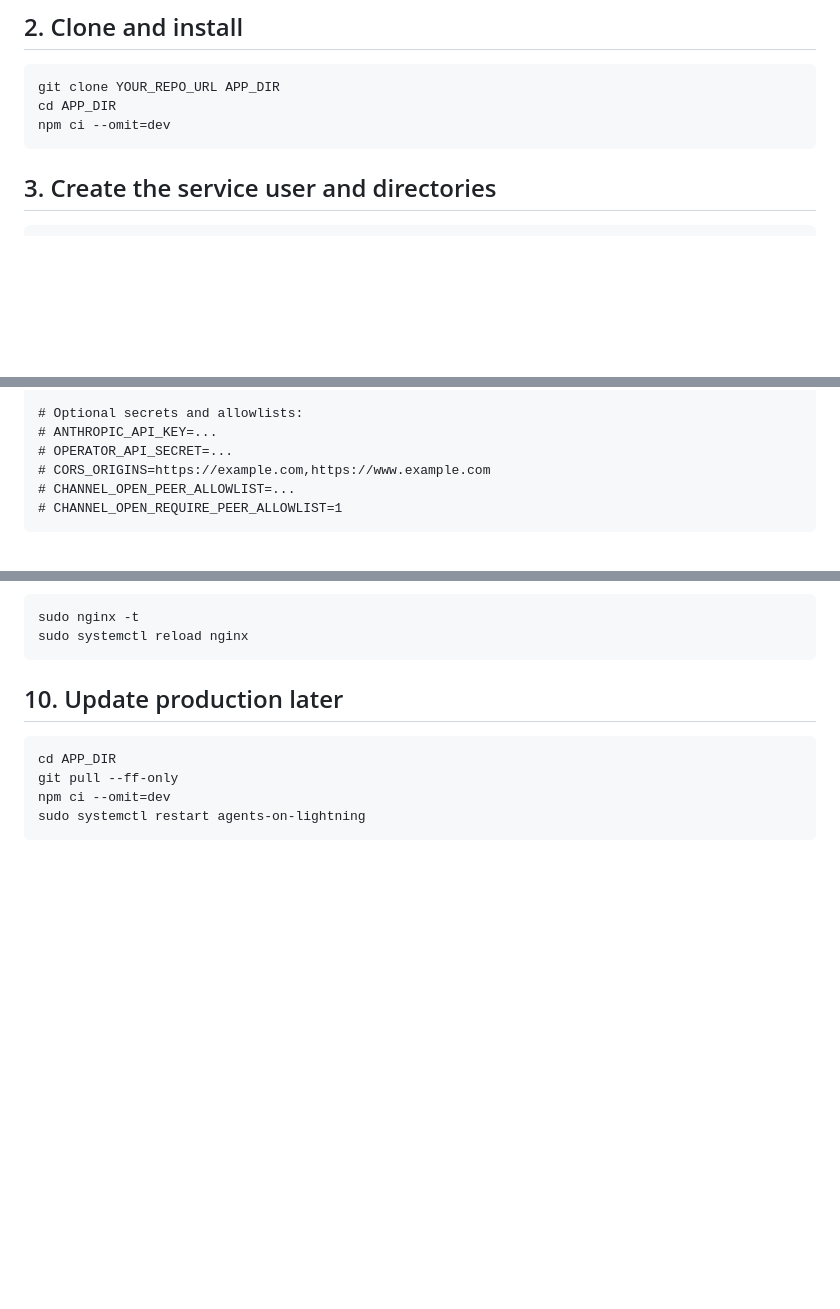
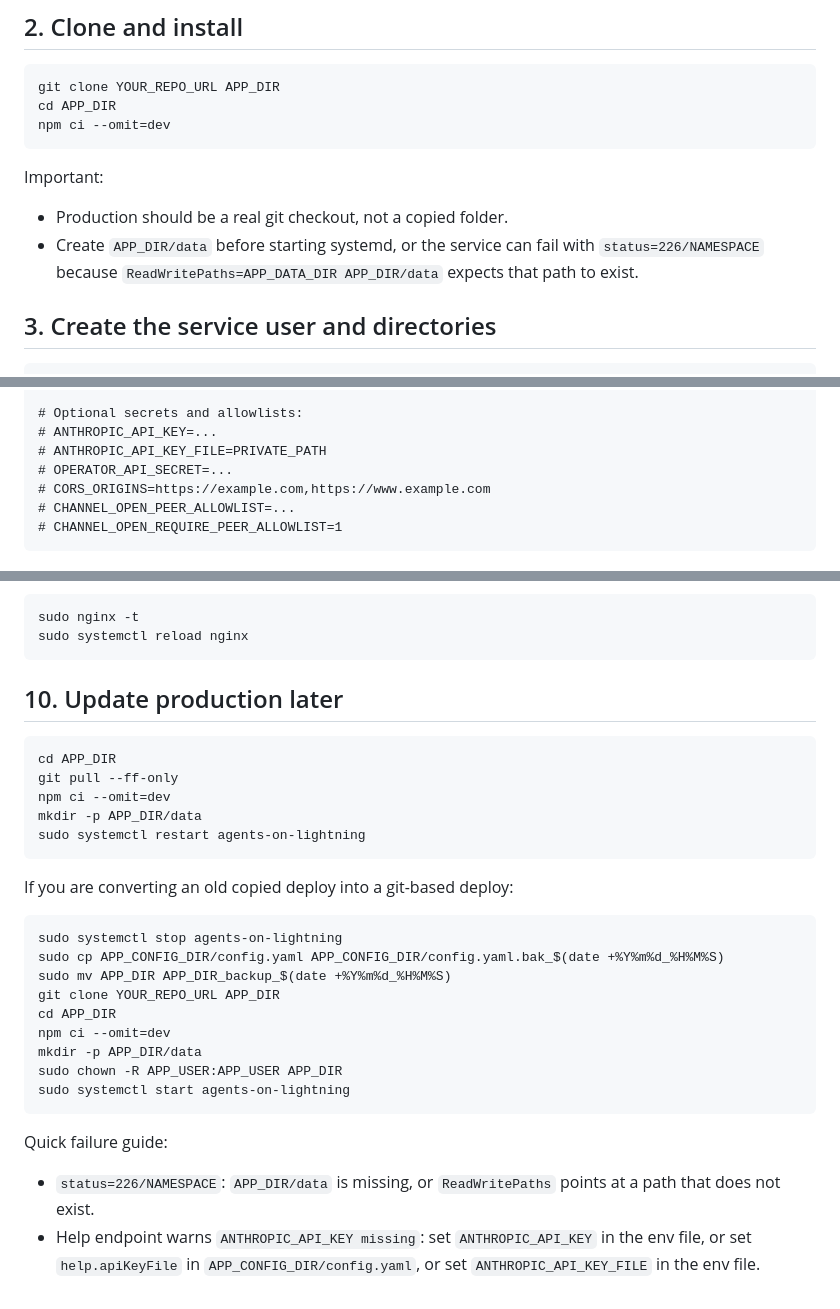
Before and after one commit to boom1039/agents-on-lightning, a Markdown page: deploy/README.md, 3 parts joined by grey strips. Rendered like a GitHub page; blank space fills up the shorter version.

Commit message:
Document production git deploy lessons

````diff
--- a/deploy/README.md
+++ b/deploy/README.md
@@ -41,6 +41,11 @@ cd APP_DIR
 npm ci --omit=dev
 ```
 
+Important:
+
+- Production should be a real git checkout, not a copied folder.
+- Create `APP_DIR/data` before starting systemd, or the service can fail with `status=226/NAMESPACE` because `ReadWritePaths=APP_DATA_DIR APP_DIR/data` expects that path to exist.
+
 ## 3. Create the service user and directories
 
 ```bash
@@ -65,6 +70,7 @@ PYTHON3=/usr/bin/python3
 
 # Optional secrets and allowlists:
 # ANTHROPIC_API_KEY=...
+# ANTHROPIC_API_KEY_FILE=PRIVATE_PATH
 # OPERATOR_API_SECRET=...
 # CORS_ORIGINS=https://example.com,https://www.example.com
 # CHANNEL_OPEN_PEER_ALLOWLIST=...
@@ -249,5 +255,27 @@ sudo systemctl reload nginx
 cd APP_DIR
 git pull --ff-only
 npm ci --omit=dev
+mkdir -p APP_DIR/data
 sudo systemctl restart agents-on-lightning
 ```
+
+If you are converting an old copied deploy into a git-based deploy:
+
+```bash
+sudo systemctl stop agents-on-lightning
+sudo cp APP_CONFIG_DIR/config.yaml APP_CONFIG_DIR/config.yaml.bak_$(date +%Y%m%d_%H%M%S)
+sudo mv APP_DIR APP_DIR_backup_$(date +%Y%m%d_%H%M%S)
+git clone YOUR_REPO_URL APP_DIR
+cd APP_DIR
+npm ci --omit=dev
+mkdir -p APP_DIR/data
+sudo chown -R APP_USER:APP_USER APP_DIR
+sudo systemctl start agents-on-lightning
+```
+
+Quick failure guide:
+
+- `status=226/NAMESPACE`:
+  `APP_DIR/data` is missing, or `ReadWritePaths` points at a path that does not exist.
+- Help endpoint warns `ANTHROPIC_API_KEY missing`:
+  set `ANTHROPIC_API_KEY` in the env file, or set `help.apiKeyFile` in `APP_CONFIG_DIR/config.yaml`, or set `ANTHROPIC_API_KEY_FILE` in the env file.
````
